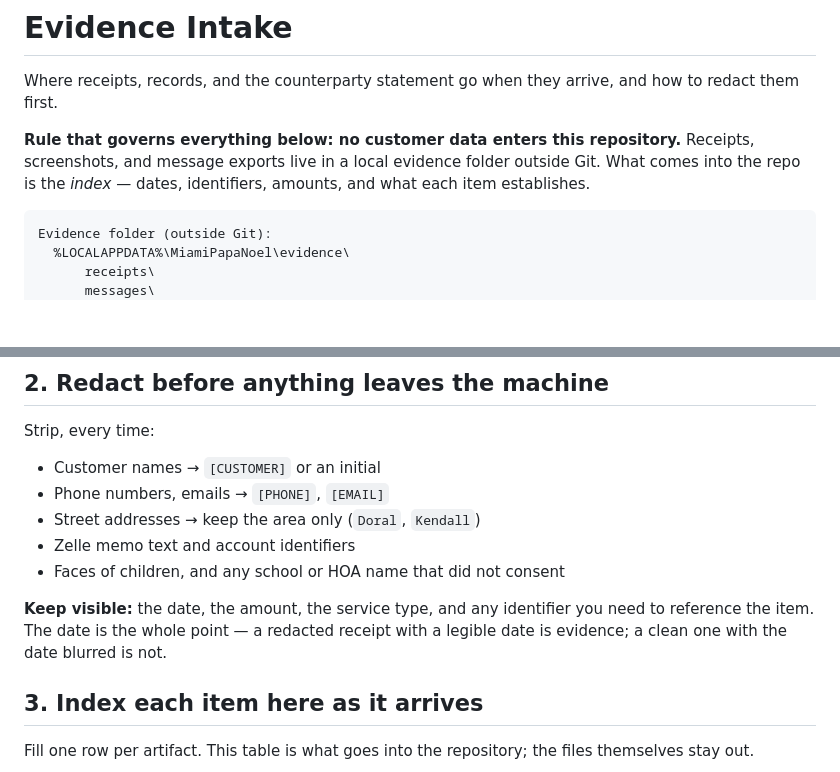
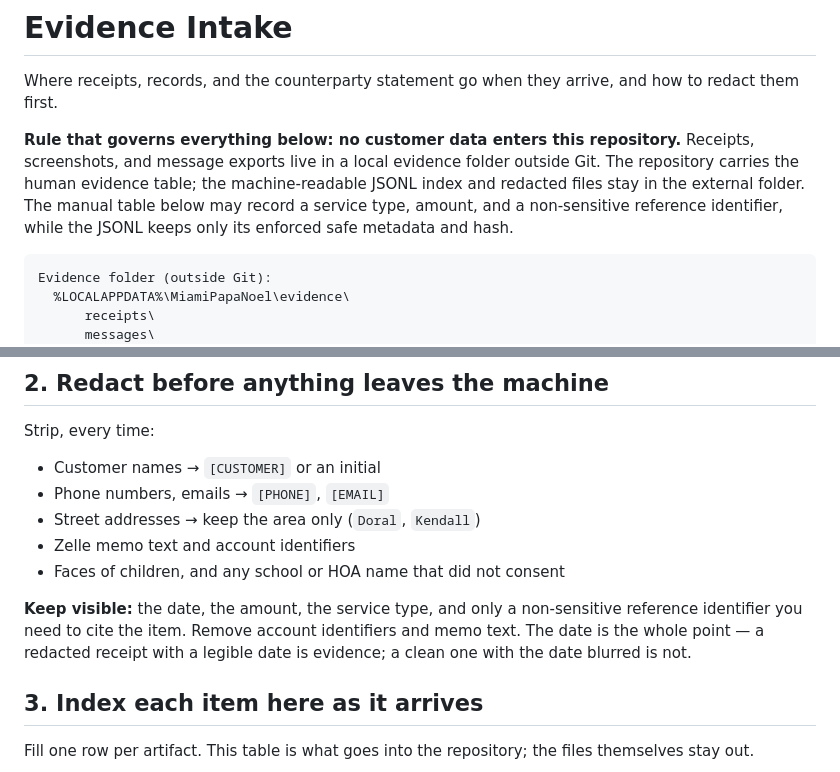
Before and after one commit to marcelozap/miami-papa-noel, a Markdown page: docs/evidence-intake.md, 2 parts joined by grey strips. Rendered like a GitHub page; blank space fills up the shorter version.

Commit message:
docs(ops): clarify evidence index privacy boundary

````diff
--- a/docs/evidence-intake.md
+++ b/docs/evidence-intake.md
@@ -5,8 +5,11 @@ how to redact them first.
 
 **Rule that governs everything below: no customer data enters this repository.**
 Receipts, screenshots, and message exports live in a local evidence folder
-outside Git. What comes into the repo is the *index* — dates, identifiers,
-amounts, and what each item establishes.
+outside Git. The repository carries the human evidence table; the
+machine-readable JSONL index and redacted files stay in the external folder.
+The manual table below may record a service type, amount, and a non-sensitive
+reference identifier, while the JSONL keeps only its enforced safe metadata
+and hash.
 
 ```
 Evidence folder (outside Git):
@@ -46,8 +49,9 @@ Strip, every time:
 - Zelle memo text and account identifiers
 - Faces of children, and any school or HOA name that did not consent
 
-**Keep visible:** the date, the amount, the service type, and any identifier you
-need to reference the item. The date is the whole point — a redacted receipt
+**Keep visible:** the date, the amount, the service type, and only a
+non-sensitive reference identifier you need to cite the item. Remove account
+identifiers and memo text. The date is the whole point — a redacted receipt
 with a legible date is evidence; a clean one with the date blurred is not.
 
 ## 3. Index each item here as it arrives
````
